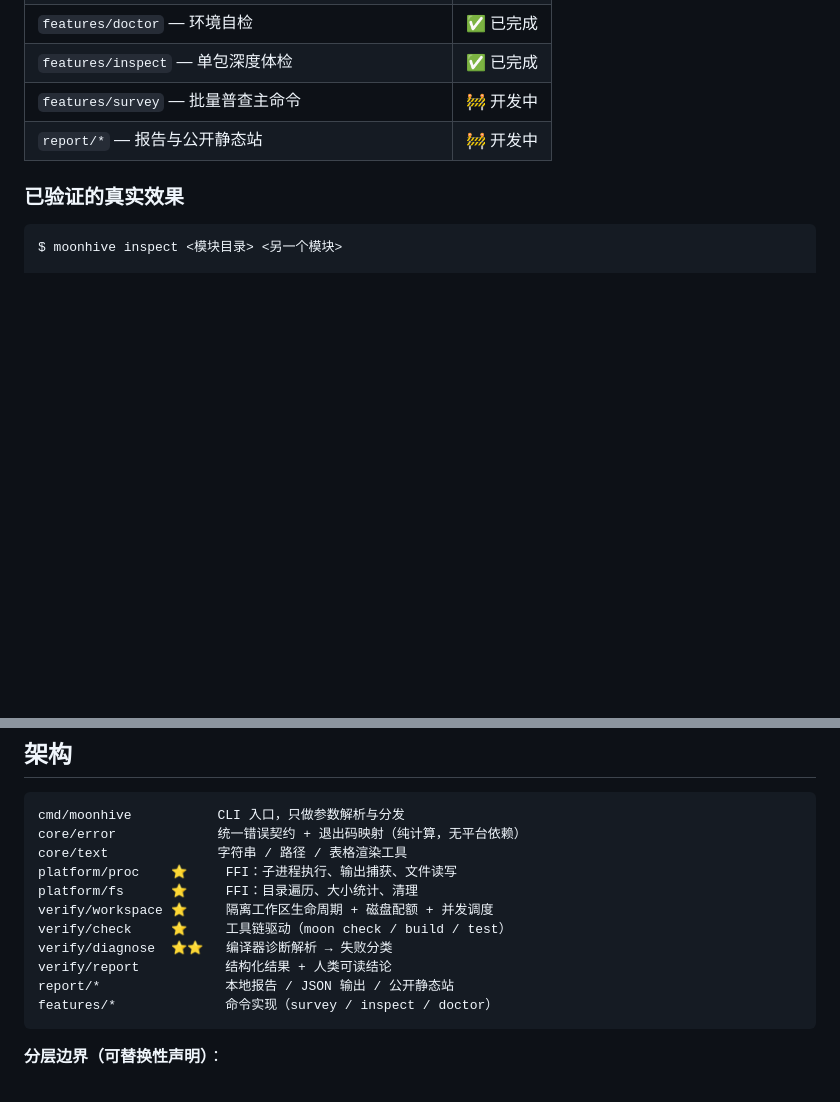
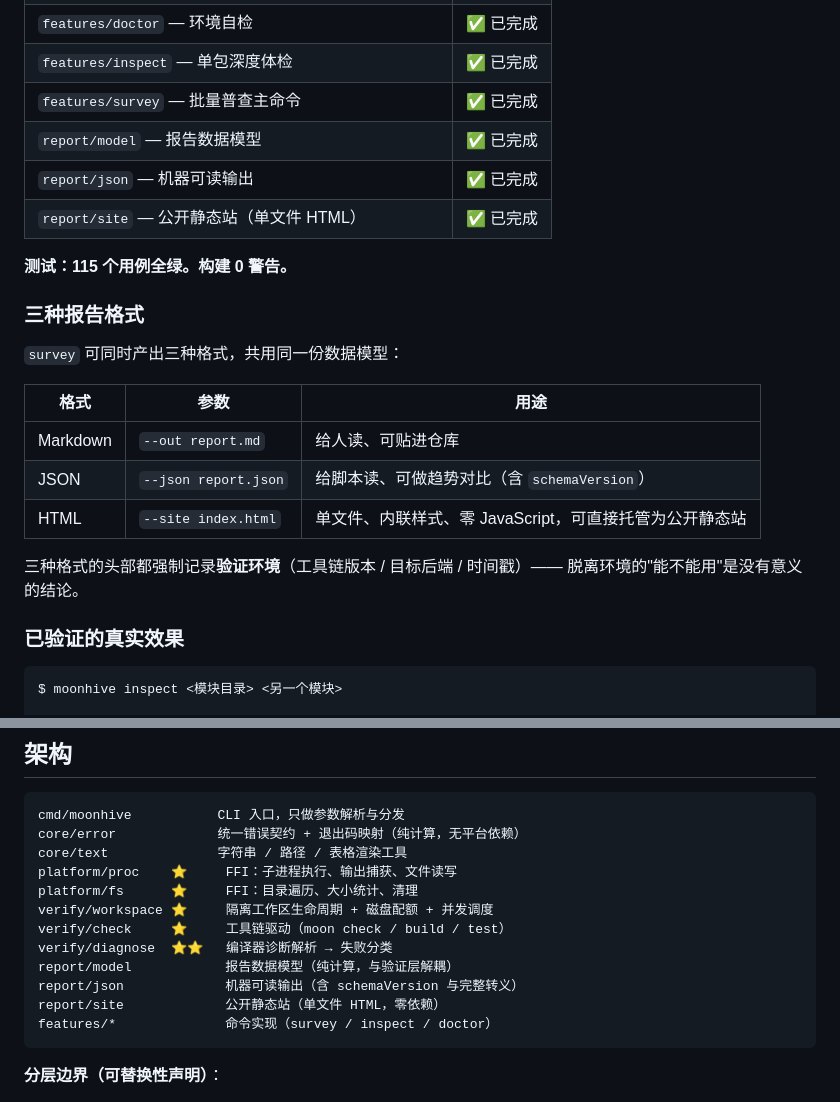
Before and after one commit to Duckweed-yhb/moon-hive, a Markdown page: README.md, 2 parts joined by grey strips. GitHub-like rendering; blank space fills up the shorter version.

Commit message:
docs: 同步 report 模块完成度与未验证项
README:
- 模块状态表更新（survey 与 report/* 全部完成）
- 补三种报告格式的用途对照表
- 修正包结构说明中过时的 verify/report 条目

备赛/OSCC.md:
- 5 天计划按实际进度收口：9/20 当天完成全部原定 9/21-9/24 的内容
- 新增「未验证项」一节，如实说明三项：远端 git clone 路径（沙箱限制，
  本机未跑通）、CI 矩阵实跑（未推送）、静态站部署（未推送）
- 记录当前实测形态：16 个包 / 4961 行 / 115 测试全绿

当前状态：构建 0 警告，115 测试全绿，三种报告格式端到端可用。

````diff
--- a/README.md
+++ b/README.md
@@ -52,8 +52,25 @@ MoonHive 的价值就在于把这个结果**正确归类**：这不是"这个包
 | `verify/check` — 工具链驱动与验证编排 | ✅ 已完成 |
 | `features/doctor` — 环境自检 | ✅ 已完成 |
 | `features/inspect` — 单包深度体检 | ✅ 已完成 |
-| `features/survey` — 批量普查主命令 | 🚧 开发中 |
-| `report/*` — 报告与公开静态站 | 🚧 开发中 |
+| `features/survey` — 批量普查主命令 | ✅ 已完成 |
+| `report/model` — 报告数据模型 | ✅ 已完成 |
+| `report/json` — 机器可读输出 | ✅ 已完成 |
+| `report/site` — 公开静态站（单文件 HTML） | ✅ 已完成 |
+
+**测试：115 个用例全绿。构建 0 警告。**
+
+### 三种报告格式
+
+`survey` 可同时产出三种格式，共用同一份数据模型：
+
+| 格式 | 参数 | 用途 |
+|---|---|---|
+| Markdown | `--out report.md` | 给人读、可贴进仓库 |
+| JSON | `--json report.json` | 给脚本读、可做趋势对比（含 `schemaVersion`） |
+| HTML | `--site index.html` | 单文件、内联样式、零 JavaScript，可直接托管为公开静态站 |
+
+三种格式的头部都强制记录**验证环境**（工具链版本 / 目标后端 / 时间戳）——
+脱离环境的"能不能用"是没有意义的结论。
 
 ### 已验证的真实效果
 
@@ -156,8 +173,9 @@ platform/fs      ⭐     FFI：目录遍历、大小统计、清理
 verify/workspace ⭐     隔离工作区生命周期 + 磁盘配额 + 并发调度
 verify/check     ⭐     工具链驱动（moon check / build / test）
 verify/diagnose  ⭐⭐   编译器诊断解析 → 失败分类
-verify/report           结构化结果 + 人类可读结论
-report/*                本地报告 / JSON 输出 / 公开静态站
+report/model            报告数据模型（纯计算，与验证层解耦）
+report/json             机器可读输出（含 schemaVersion 与完整转义）
+report/site             公开静态站（单文件 HTML，零依赖）
 features/*              命令实现（survey / inspect / doctor）
 ```
 
````
